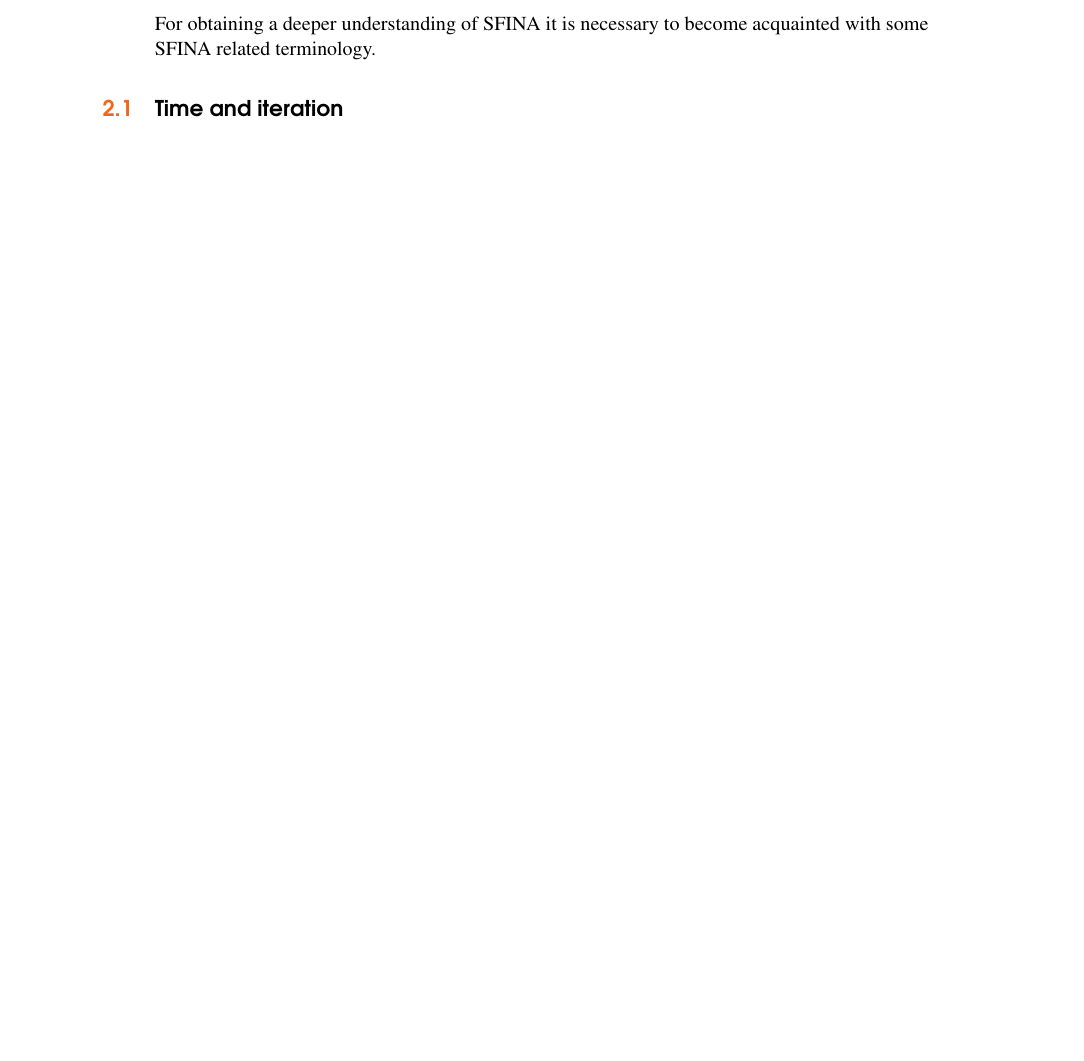
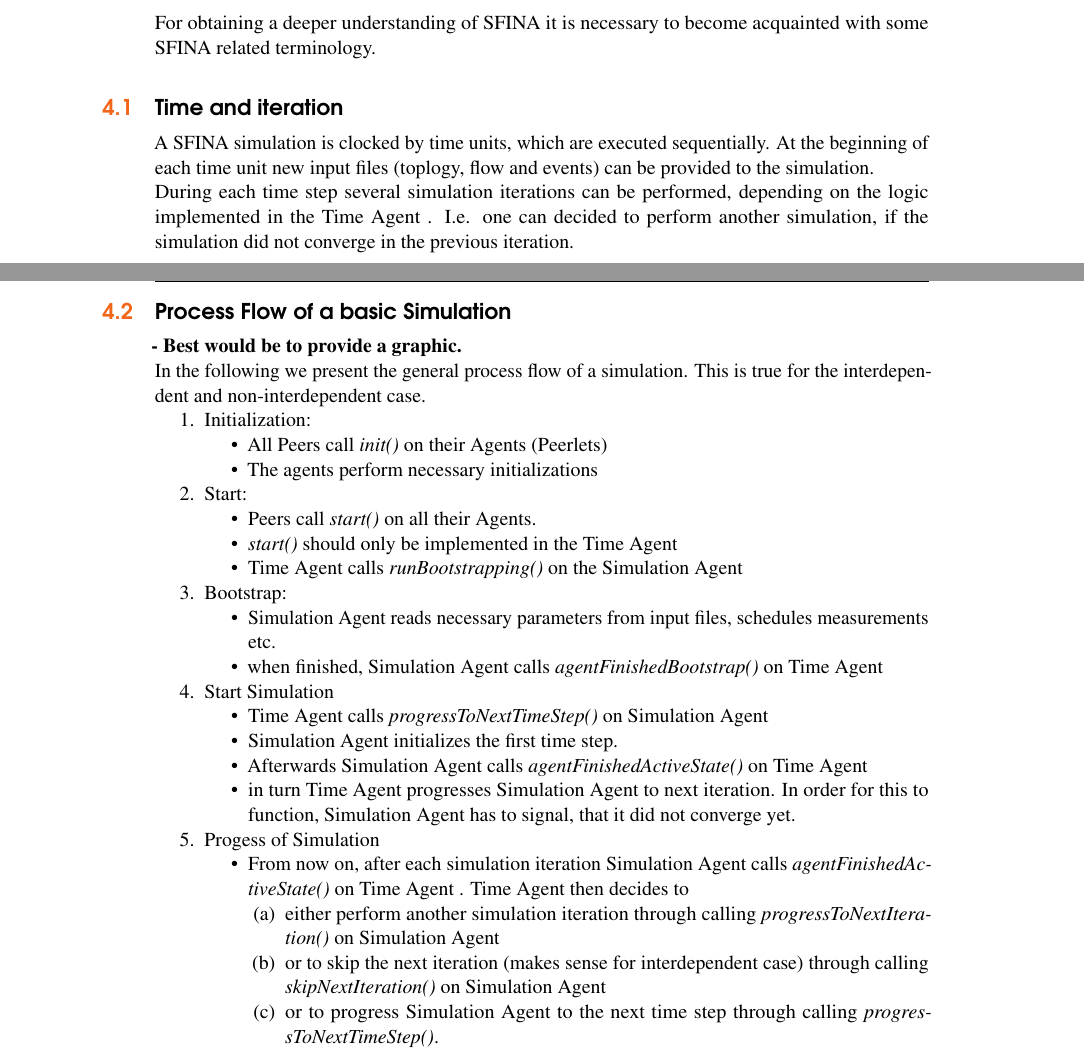
Before and after one commit to SFINA/Manual, a LaTeX thesis (Tex files/main.tex): part of page 9 of 35 before the commit and two parts of pages 20 and 21 of 38 after it, the two joined at a grey line, cut so that both start at the same text, the shorter picture padded with empty space. Compiled offline with pdfLaTeX.

```diff
--- a/Tex files/main.tex
+++ b/Tex files/main.tex
@@ -49,6 +49,7 @@
 \newcommand{\TimeAgent}{Time Agent }
 \newcommand{\CommunicationAgent}{Communication Agent }
 \newcommand{\DomainAgent}{Domain Agent} % e.g. InterpssFlowDomainAgent
+\newcommand{\NegotiatorAgent}{Negotiator Agent}
 \newcommand{\InterpssDomainAgent}{InterpssBackend}
 \newcommand{\MatpowerDomainAgent}{MatpowerBackend}
 \newcommand{\BenchmarkAgent}{BenchmarkSimulationAgent}
@@ -595,3 +634,50 @@
+For obtaining a deeper understanding of SFINA it is necessary to become acquainted with some SFINA related terminology.
+
+
+\section{Time and iteration}
+A SFINA simulation is clocked by time units, which are executed sequentially. At the beginning of each time unit new input files (toplogy, flow and events) can be provided to the simulation.
+
+During each time step several simulation iterations can be performed, depending on the logic implemented in the \TimeAgent . I.e. one can decided to perform another simulation, if the simulation did not converge in the previous iteration.
+
+%----------------------------------------------------------------------------------------
+\section{Process Flow of a basic Simulation }
+\textbf{- Best would be to provide a graphic.}
+
+In the following we present the general process flow of a simulation. This is true for the interdependent and non-interdependent case.
+\begin{enumerate}
+	\item Initialization:
+	\begin{itemize}
+		\item All Peers call \textit{init()} on their Agents (Peerlets)
+		\item The agents perform necessary initializations
+	\end{itemize}
+	\item Start:
+	\begin{itemize}
+		\item Peers call \textit{start()} on all their Agents.
+		\item \textit{start()} should only be implemented in the \TimeAgent
+		\item \TimeAgent calls \textit{runBootstrapping()} on the \MainAgent
+	\end{itemize}
+	\item Bootstrap:
+	\begin{itemize}
+		\item \MainAgent reads necessary parameters from input files, schedules measurements etc.
+		\item when finished, \MainAgent calls \textit{agentFinishedBootstrap()} on \TimeAgent
+	\end{itemize}
+	\item Start Simulation
+	\begin{itemize}
+		\item \TimeAgent calls \textit{progressToNextTimeStep()} on \MainAgent
+		\item \MainAgent initializes the first time step.
+		\item Afterwards \MainAgent calls \textit{agentFinishedActiveState()} on \TimeAgent
+		\item in turn \TimeAgent progresses \MainAgent to next iteration. In order for this to function, \MainAgent has to signal, that it did not converge yet.
+	\end{itemize}
+	\item Progess of Simulation
+	\begin{itemize}
+		\item From now on, after each simulation iteration \MainAgent calls \textit{agentFinishedActiveState()} on \TimeAgent. \TimeAgent then decides to
+		\begin{enumerate}[label=(\alph*)]
+			\item either perform another simulation iteration through calling \textit{progressToNextIteration()} on \MainAgent
+			\item or to skip the next iteration (makes sense for interdependent case) through calling \textit{skipNextIteration()} on \MainAgent
+			\item or to progress \MainAgent to the next time step through calling \textit{progressToNextTimeStep()}.
+		\end{enumerate}
+	\end{itemize}
+\end{enumerate}
 
 
 %----------------------------------------------------------------------------------------
```
Also changed, not shown: Tex files/main.pdf, Tex files/main.tex (64 more changed lines), 5 other files.
